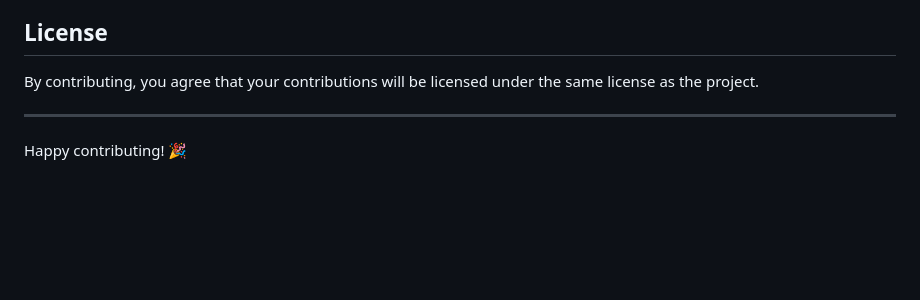
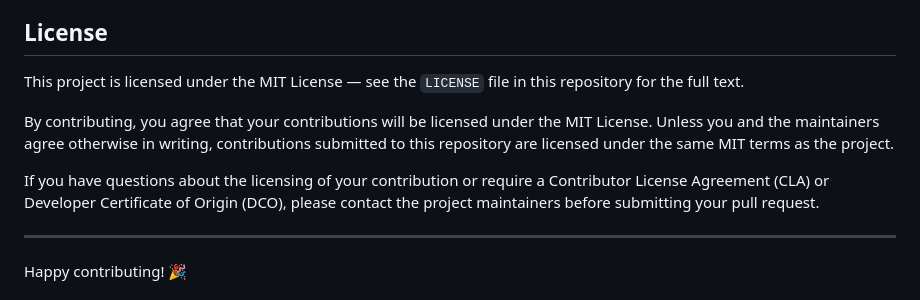
Before and after one commit to noloman/school-vakantie-map, a Markdown page: CONTRIBUTING.md, the part around the change. Rendered like a GitHub page; blank space fills up the shorter version.

Commit message:
docs: clarify licensing terms in CONTRIBUTING.md

```diff
--- a/CONTRIBUTING.md
+++ b/CONTRIBUTING.md
@@ -230,7 +230,14 @@ The project uses GitHub Actions for automated deployment to GitHub Pages:
 
 ## License
 
-By contributing, you agree that your contributions will be licensed under the same license as the project.
+This project is licensed under the MIT License — see the `LICENSE` file in this repository for the full text.
+
+By contributing, you agree that your contributions will be licensed under the MIT License. Unless you and the
+maintainers agree otherwise in writing, contributions submitted to this repository are licensed under the same
+MIT terms as the project.
+
+If you have questions about the licensing of your contribution or require a Contributor License Agreement (CLA)
+or Developer Certificate of Origin (DCO), please contact the project maintainers before submitting your pull request.
 
 ---
 
```
